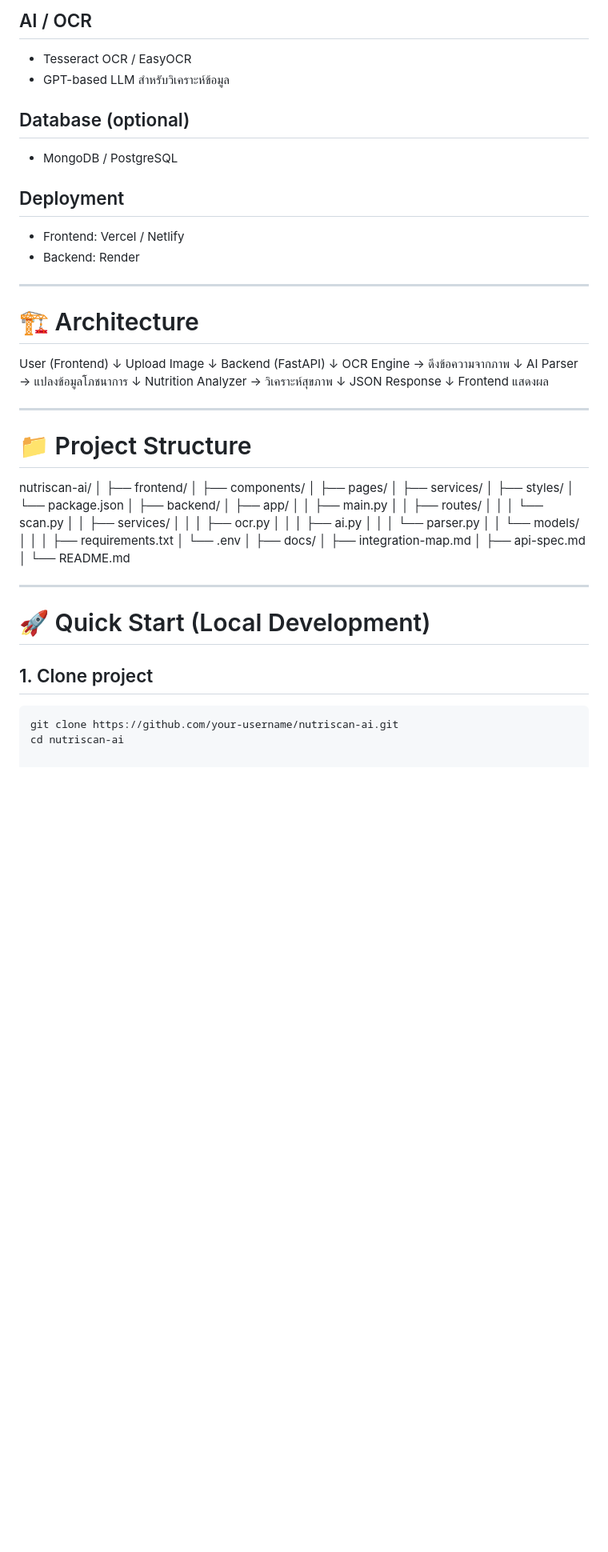
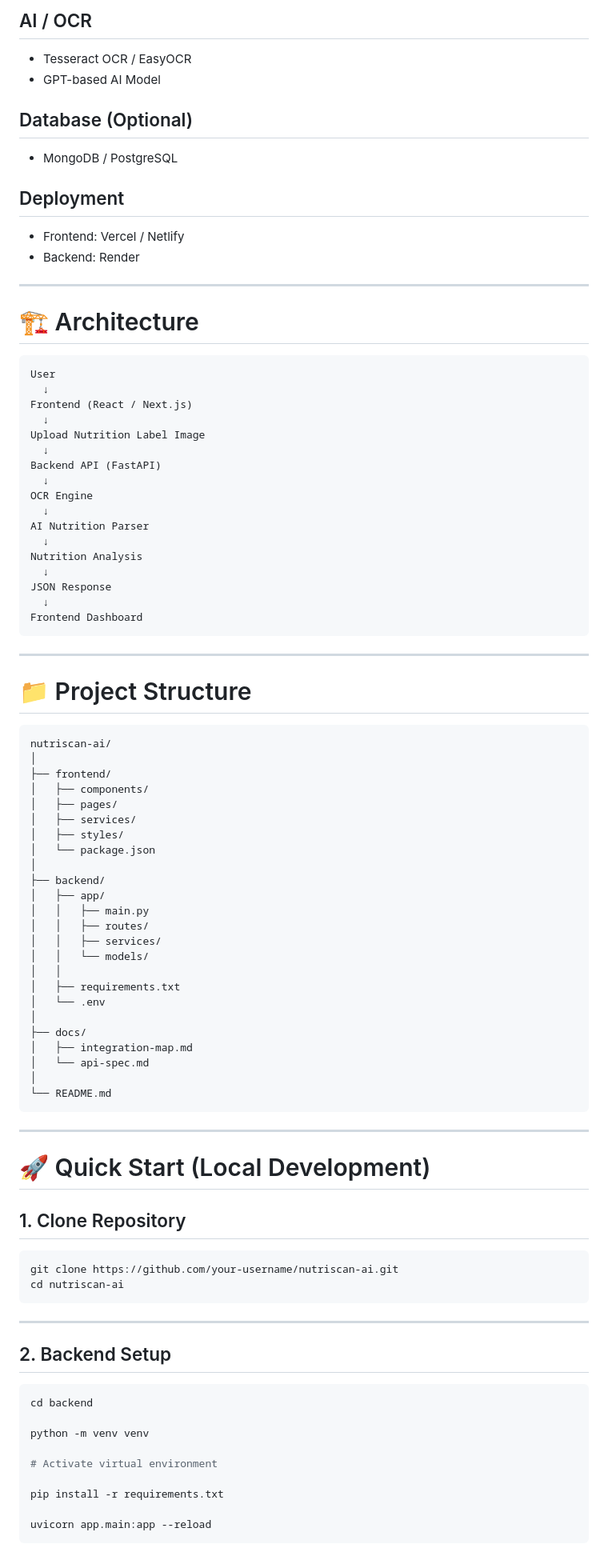
Before and after one commit to AnnaWorasing586/TEAM-11-Sprint3, a Markdown page: README.md, the part around one of its changes. Shown at 80% size. Drawn GitHub-style; blank space fills up the shorter version.

````diff
--- a/README.md
+++ b/README.md
@@ -43,9 +43,9 @@
 
 ## AI / OCR
 - Tesseract OCR / EasyOCR
-- GPT-based LLM สำหรับวิเคราะห์ข้อมูล
+- GPT-based AI Model
 
-## Database (optional)
+## Database (Optional)
 - MongoDB / PostgreSQL
 
 ## Deployment
@@ -56,61 +56,81 @@
 
 # 🏗️ Architecture
 
-User (Frontend)
-↓
-Upload Image
-↓
-Backend (FastAPI)
-↓
-OCR Engine → ดึงข้อความจากภาพ
-↓
-AI Parser → แปลงข้อมูลโภชนาการ
-↓
-Nutrition Analyzer → วิเคราะห์สุขภาพ
-↓
+```text
+User
+  ↓
+Frontend (React / Next.js)
+  ↓
+Upload Nutrition Label Image
+  ↓
+Backend API (FastAPI)
+  ↓
+OCR Engine
+  ↓
+AI Nutrition Parser
+  ↓
+Nutrition Analysis
+  ↓
 JSON Response
-↓
-Frontend แสดงผล
+  ↓
+Frontend Dashboard
+```
 
 ---
 
 # 📁 Project Structure
 
+```text
 nutriscan-ai/
 │
 ├── frontend/
-│ ├── components/
-│ ├── pages/
-│ ├── services/
-│ ├── styles/
-│ └── package.json
+│   ├── components/
+│   ├── pages/
+│   ├── services/
+│   ├── styles/
+│   └── package.json
 │
 ├── backend/
-│ ├── app/
-│ │ ├── main.py
-│ │ ├── routes/
-│ │ │ └── scan.py
-│ │ ├── services/
-│ │ │ ├── ocr.py
-│ │ │ ├── ai.py
-│ │ │ └── parser.py
-│ │ └── models/
-│ │
-│ ├── requirements.txt
-│ └── .env
+│   ├── app/
+│   │   ├── main.py
+│   │   ├── routes/
+│   │   ├── services/
+│   │   └── models/
+│   │
+│   ├── requirements.txt
+│   └── .env
 │
 ├── docs/
-│ ├── integration-map.md
-│ ├── api-spec.md
+│   ├── integration-map.md
+│   └── api-spec.md
 │
 └── README.md
-
+```
 
 ---
 
 # 🚀 Quick Start (Local Development)
 
-## 1. Clone project
+## 1. Clone Repository
+
 ```bash
 git clone https://github.com/your-username/nutriscan-ai.git
 cd nutriscan-ai
+```
+
+---
+
+## 2. Backend Setup
+
+```bash
+cd backend
+
+python -m venv venv
+
+# Activate virtual environment
+
+pip install -r requirements.txt
+
+uvicorn app.main:app --reload
+```
+
````
Also changed, not shown: other parts of README.md (+144 -11 lines).
